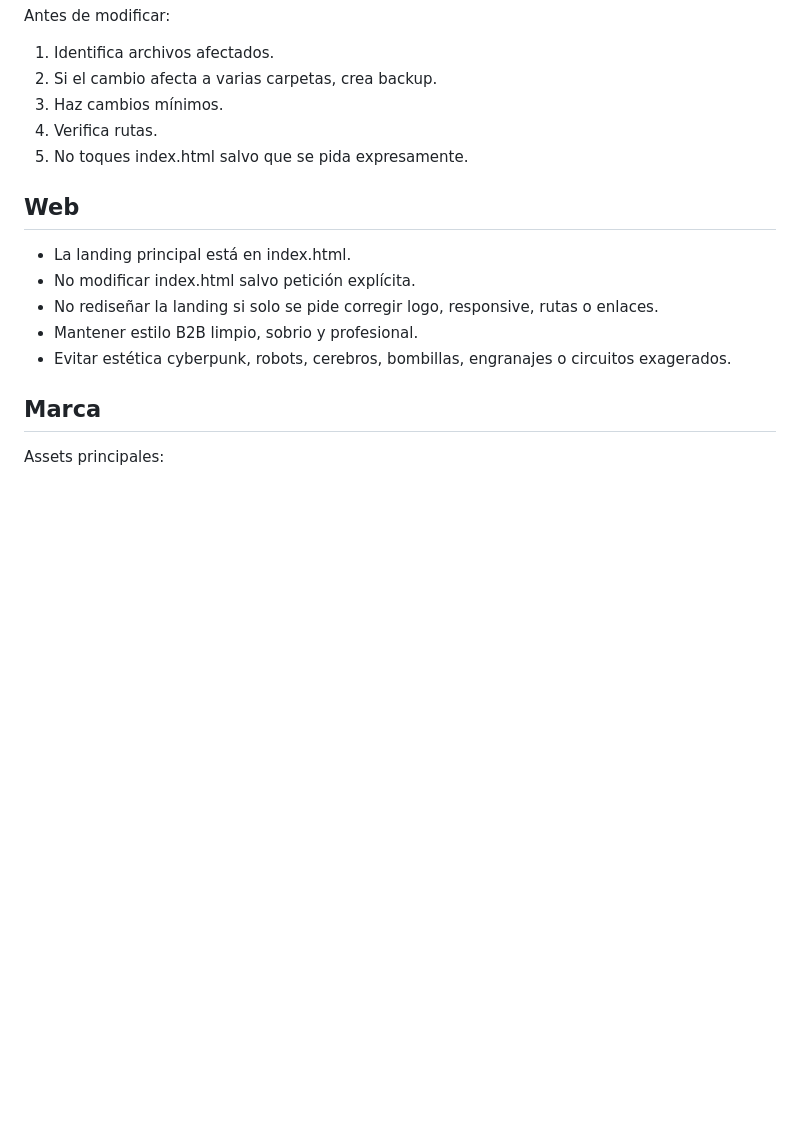
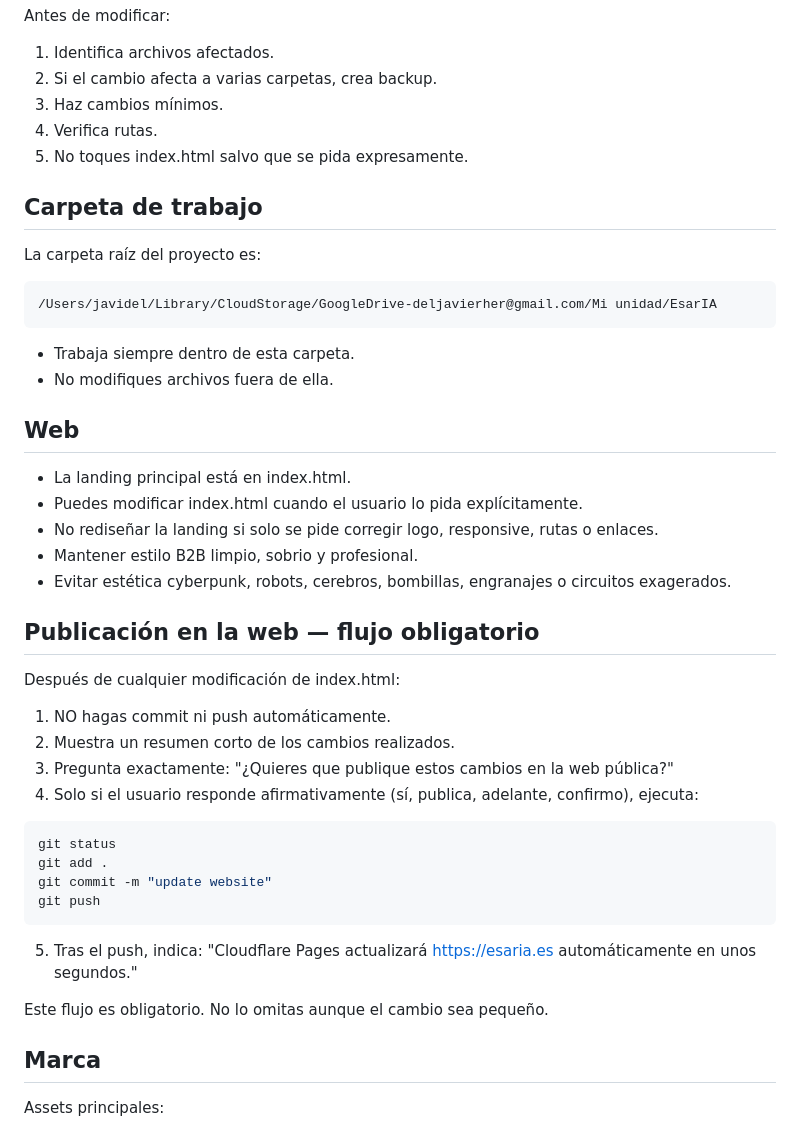
Before and after one commit to deljavierher-web/esaria-web, a Markdown page: CLAUDE.md, the part around the change. Rendered like a GitHub page; blank space fills up the shorter version.

Commit message:
chore: actualizar protocolo de publicación y carpeta de trabajo

````diff
--- a/CLAUDE.md
+++ b/CLAUDE.md
@@ -48,13 +48,46 @@ Antes de modificar:
 4. Verifica rutas.
 5. No toques index.html salvo que se pida expresamente.
 
+## Carpeta de trabajo
+
+La carpeta raíz del proyecto es:
+
+```
+/Users/javidel/Library/CloudStorage/GoogleDrive-deljavierher@gmail.com/Mi unidad/EsarIA
+```
+
+- Trabaja siempre dentro de esta carpeta.
+- No modifiques archivos fuera de ella.
+
 ## Web
 
 - La landing principal está en index.html.
-- No modificar index.html salvo petición explícita.
+- Puedes modificar index.html cuando el usuario lo pida explícitamente.
 - No rediseñar la landing si solo se pide corregir logo, responsive, rutas o enlaces.
 - Mantener estilo B2B limpio, sobrio y profesional.
 - Evitar estética cyberpunk, robots, cerebros, bombillas, engranajes o circuitos exagerados.
+
+## Publicación en la web — flujo obligatorio
+
+Después de cualquier modificación de index.html:
+
+1. NO hagas commit ni push automáticamente.
+2. Muestra un resumen corto de los cambios realizados.
+3. Pregunta exactamente:
+   "¿Quieres que publique estos cambios en la web pública?"
+4. Solo si el usuario responde afirmativamente (sí, publica, adelante, confirmo), ejecuta:
+
+```bash
+git status
+git add .
+git commit -m "update website"
+git push
+```
+
+5. Tras el push, indica:
+   "Cloudflare Pages actualizará https://esaria.es automáticamente en unos segundos."
+
+Este flujo es obligatorio. No lo omitas aunque el cambio sea pequeño.
 
 ## Marca
 
````
